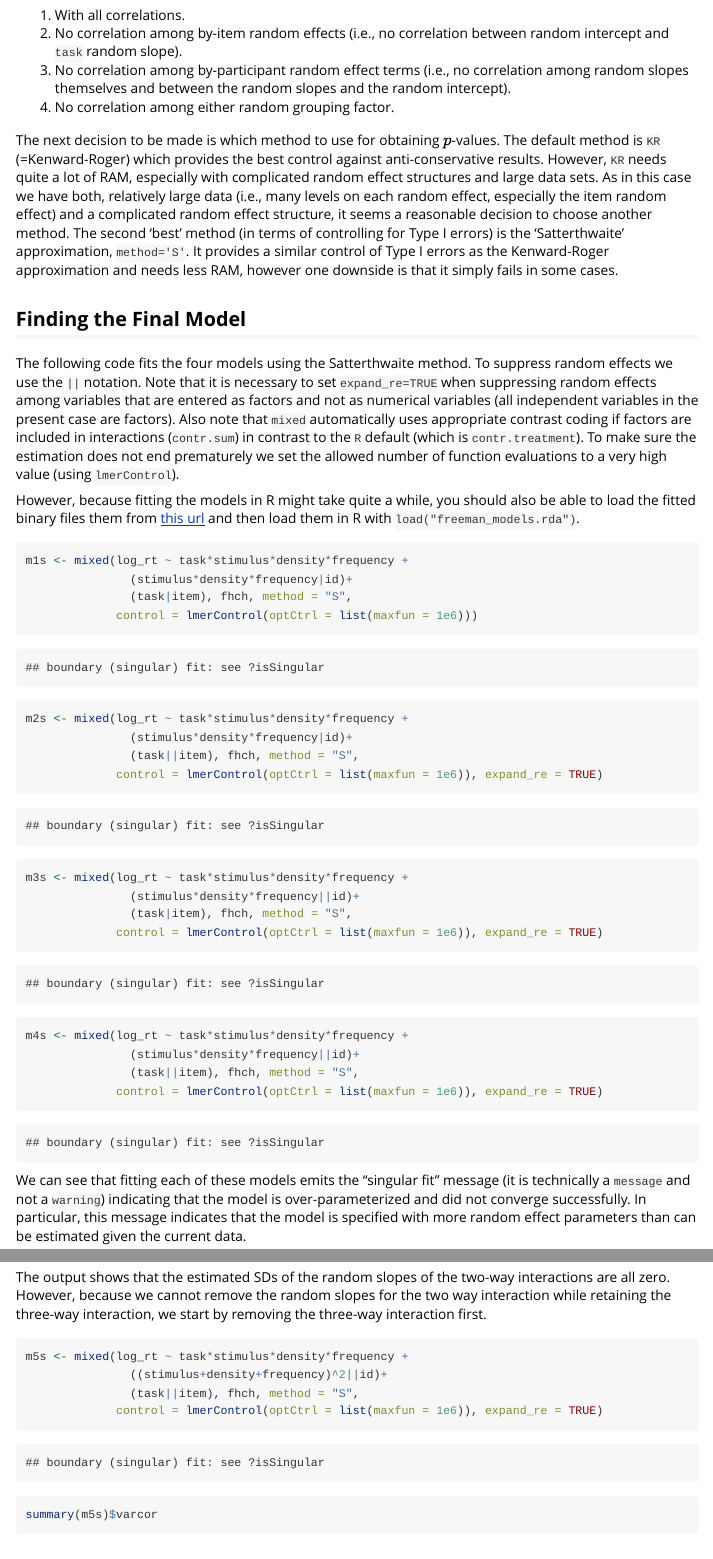
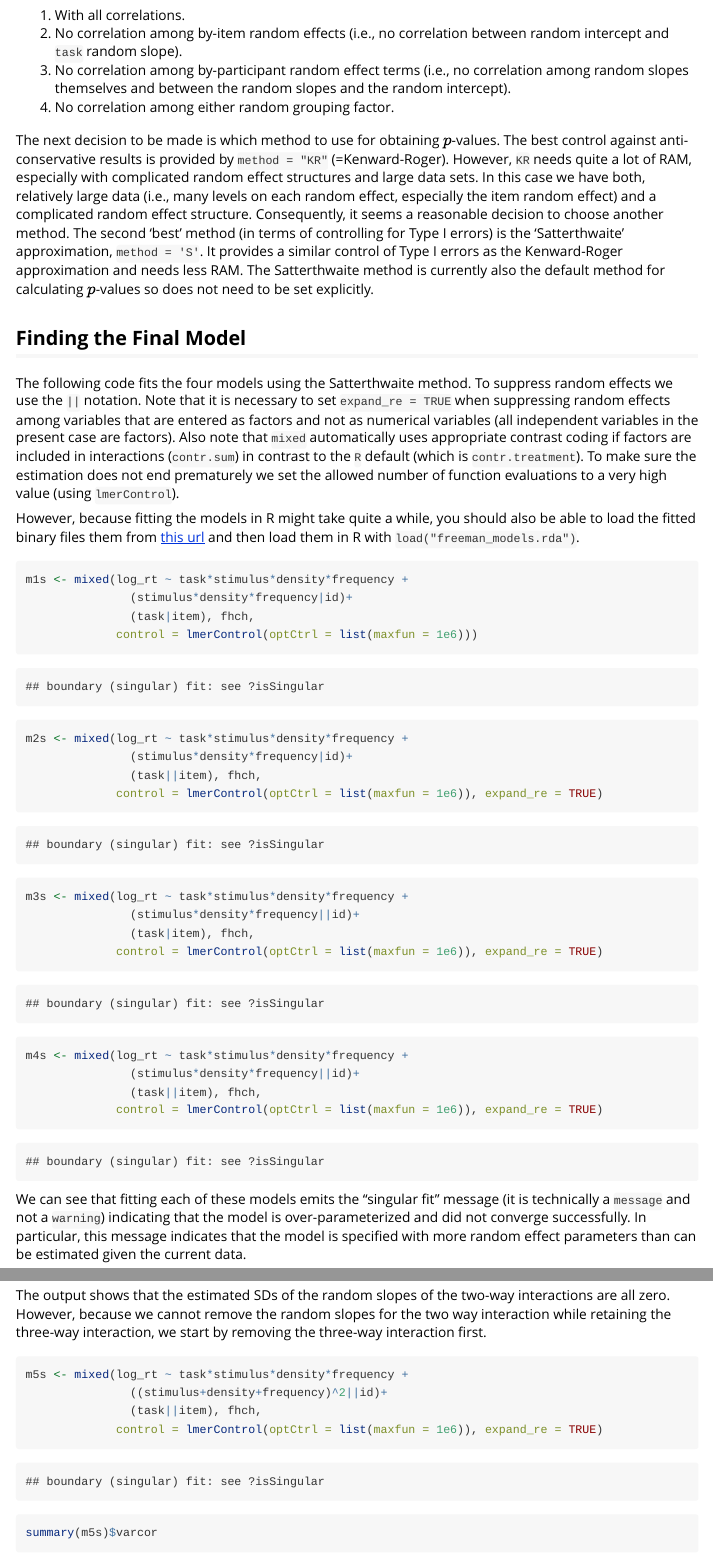
Before and after one commit to singmann/afex, an R Markdown document (vignettes/afex_mixed_example.Rmd): the page in a window 1100 px wide, from 5070 px down, and a second part further down, joined at a grey line. Rendered offline with R 4.5, knitr and Pandoc, with nearby package versions.

Commit message:
updated mixed vignette

````diff
--- a/vignettes/afex_mixed_example.Rmd
+++ b/vignettes/afex_mixed_example.Rmd
@@ -154,11 +154,11 @@ In case of a singular fit or another indicator of a convergence problem, the usu
 3. No correlation among by-participant random effect terms (i.e., no correlation among random slopes themselves and between the random slopes and the random intercept).
 4. No correlation among either random grouping factor.
 
-The next decision to be made is which method to use for obtaining $p$-values. The default method is `KR` (=Kenward-Roger) which provides the best control against anti-conservative results. However, `KR` needs quite a lot of RAM, especially with complicated random effect structures and large data sets. As in this case we have both, relatively large data (i.e., many levels on each random effect, especially the item random effect) and a complicated random effect structure, it seems a reasonable decision to choose another method. The second 'best' method (in terms of controlling for Type I errors)  is the 'Satterthwaite' approximation, `method='S'`. It provides a similar control of Type I errors as the Kenward-Roger approximation and needs less RAM, however one downside is that it simply fails in some cases.
+The next decision to be made is which method to use for obtaining $p$-values. The best control against anti-conservative results is provided by `method = "KR"` (=Kenward-Roger). However, `KR` needs quite a lot of RAM, especially with complicated random effect structures and large data sets. In this case we have both, relatively large data (i.e., many levels on each random effect, especially the item random effect) and a complicated random effect structure. Consequently, it seems a reasonable decision to choose another method. The second 'best' method (in terms of controlling for Type I errors)  is the 'Satterthwaite' approximation, `method = 'S'`. It provides a similar control of Type I errors as the Kenward-Roger approximation and needs less RAM. The Satterthwaite method is currently also the default method for calculating $p$-values so does not need to be set explicitly.
 
 ## Finding the Final Model
 
-The following code fits the four models using the Satterthwaite method. To suppress random effects we use the `||` notation. Note that it is necessary to set `expand_re=TRUE` when suppressing random effects among variables that are entered as factors and not as numerical variables (all independent variables in the present case are factors). Also note that `mixed` automatically uses appropriate contrast coding if factors are included in interactions (`contr.sum`) in contrast to the `R` default (which is `contr.treatment`). To make sure the estimation does not end prematurely we set the allowed number of function evaluations to a very high value (using `lmerControl`).
+The following code fits the four models using the Satterthwaite method. To suppress random effects we use the `||` notation. Note that it is necessary to set `expand_re = TRUE` when suppressing random effects among variables that are entered as factors and not as numerical variables (all independent variables in the present case are factors). Also note that `mixed` automatically uses appropriate contrast coding if factors are included in interactions (`contr.sum`) in contrast to the `R` default (which is `contr.treatment`). To make sure the estimation does not end prematurely we set the allowed number of function evaluations to a very high value (using `lmerControl`).
 
 However, because fitting the models in R might take quite a while, you should also be able to load the fitted binary files them from [this url](https://raw.githubusercontent.com/singmann/afex/master/development/freeman_models.rda) and then load them in R with `load("freeman_models.rda")`.
 
@@ -166,7 +166,7 @@ However, because fitting the models in R might take quite a while, you should al
 ```{r, eval = FALSE}
 m1s <- mixed(log_rt ~ task*stimulus*density*frequency +
                (stimulus*density*frequency|id)+
-               (task|item), fhch, method = "S",
+               (task|item), fhch,
              control = lmerControl(optCtrl = list(maxfun = 1e6)))
 ```
 ```{r, echo=FALSE}
@@ -177,7 +177,7 @@ message("boundary (singular) fit: see ?isSingular")
 ```{r, eval = FALSE}
 m2s <- mixed(log_rt ~ task*stimulus*density*frequency +
                (stimulus*density*frequency|id)+
-               (task||item), fhch, method = "S",
+               (task||item), fhch,
              control = lmerControl(optCtrl = list(maxfun = 1e6)), expand_re = TRUE)
 ```
 ```{r, echo=FALSE}
@@ -188,7 +188,7 @@ message("boundary (singular) fit: see ?isSingular")
 ```{r, eval = FALSE}
 m3s <- mixed(log_rt ~ task*stimulus*density*frequency +
                (stimulus*density*frequency||id)+
-               (task|item), fhch, method = "S",
+               (task|item), fhch,
              control = lmerControl(optCtrl = list(maxfun = 1e6)), expand_re = TRUE)
 ```
 ```{r, echo=FALSE}
@@ -198,7 +198,7 @@ message("boundary (singular) fit: see ?isSingular")
 ```{r, eval = FALSE}
 m4s <- mixed(log_rt ~ task*stimulus*density*frequency +
                (stimulus*density*frequency||id)+
-               (task||item), fhch, method = "S",
+               (task||item), fhch,
              control = lmerControl(optCtrl = list(maxfun = 1e6)), expand_re = TRUE)
 ```
 ```{r, echo=FALSE}
@@ -223,7 +223,7 @@ The output shows that the estimated SDs of the random slopes of the two-way inte
 ```{r, eval=FALSE}
 m5s <- mixed(log_rt ~ task*stimulus*density*frequency +
                ((stimulus+density+frequency)^2||id)+
-               (task||item), fhch, method = "S",
+               (task||item), fhch,
              control = lmerControl(optCtrl = list(maxfun = 1e6)), expand_re = TRUE)
 ```
 ```{r, echo=FALSE}
````
Also changed, not shown: vignettes/afex_mixed_example.Rmd (8 more changed lines), 1 other file.
